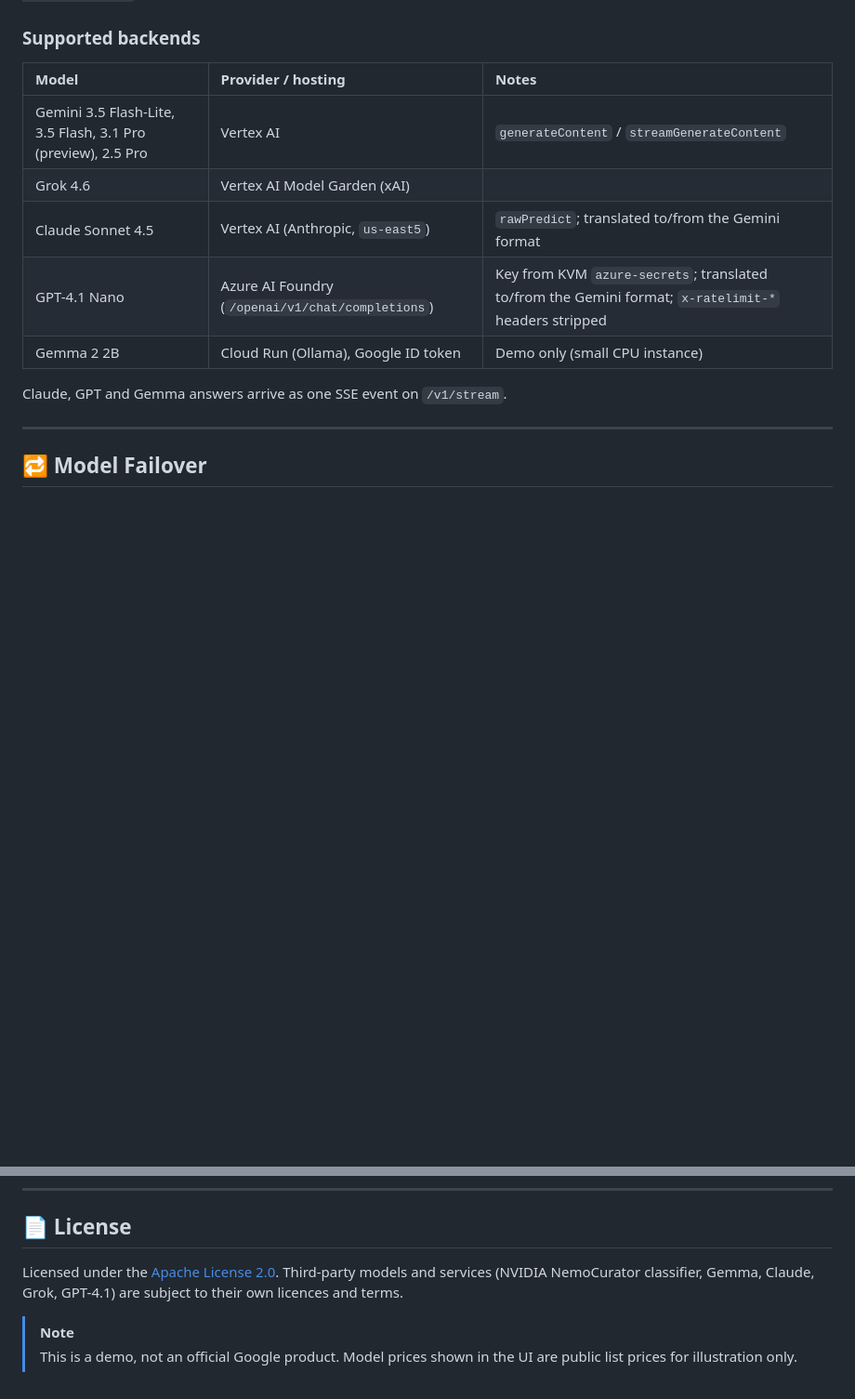
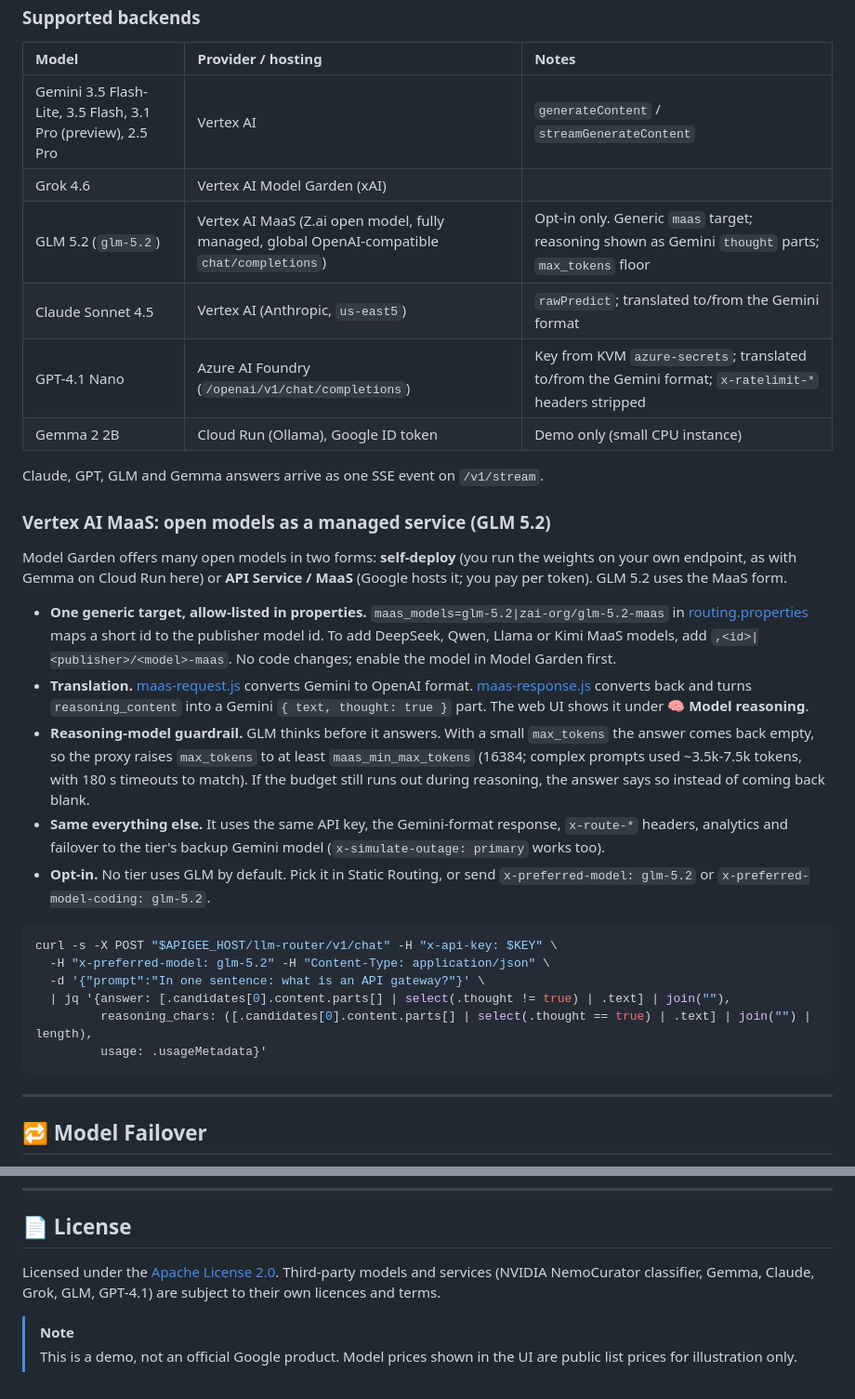
Before and after one commit to welylau/apigee-model-routing-demo, a Markdown page: README.md, 2 parts joined by grey strips. Shown at 93% size. Rendered like a GitHub page; blank space fills up the shorter version.

````diff
--- a/README.md
+++ b/README.md
@@ -126,11 +126,31 @@ All of these live in [routing.properties](apigee-proxies/llm-router/apiproxy/res
 | :--- | :--- | :--- |
 | Gemini 3.5 Flash-Lite, 3.5 Flash, 3.1 Pro (preview), 2.5 Pro | Vertex AI | `generateContent` / `streamGenerateContent` |
 | Grok 4.6 | Vertex AI Model Garden (xAI) | |
+| GLM 5.2 (`glm-5.2`) | Vertex AI MaaS (Z.ai open model, fully managed, global OpenAI-compatible `chat/completions`) | Opt-in only. Generic `maas` target; reasoning shown as Gemini `thought` parts; `max_tokens` floor |
 | Claude Sonnet 4.5 | Vertex AI (Anthropic, `us-east5`) | `rawPredict`; translated to/from the Gemini format |
 | GPT-4.1 Nano | Azure AI Foundry (`/openai/v1/chat/completions`) | Key from KVM `azure-secrets`; translated to/from the Gemini format; `x-ratelimit-*` headers stripped |
 | Gemma 2 2B | Cloud Run (Ollama), Google ID token | Demo only (small CPU instance) |
 
-Claude, GPT and Gemma answers arrive as one SSE event on `/v1/stream`.
+Claude, GPT, GLM and Gemma answers arrive as one SSE event on `/v1/stream`.
+
+### Vertex AI MaaS: open models as a managed service (GLM 5.2)
+
+Model Garden offers many open models in two forms: **self-deploy** (you run the weights on your own endpoint, as with Gemma on Cloud Run here) or **API Service / MaaS** (Google hosts it; you pay per token). GLM 5.2 uses the MaaS form.
+
+* **One generic target, allow-listed in properties.** `maas_models=glm-5.2|zai-org/glm-5.2-maas` in [routing.properties](apigee-proxies/llm-router/apiproxy/resources/properties/routing.properties) maps a short id to the publisher model id. To add DeepSeek, Qwen, Llama or Kimi MaaS models, add `,<id>|<publisher>/<model>-maas`. No code changes; enable the model in Model Garden first.
+* **Translation.** [maas-request.js](apigee-proxies/llm-router/apiproxy/resources/jsc/maas-request.js) converts Gemini to OpenAI format. [maas-response.js](apigee-proxies/llm-router/apiproxy/resources/jsc/maas-response.js) converts back and turns `reasoning_content` into a Gemini `{ text, thought: true }` part. The web UI shows it under 🧠 **Model reasoning**.
+* **Reasoning-model guardrail.** GLM thinks before it answers. With a small `max_tokens` the answer comes back empty, so the proxy raises `max_tokens` to at least `maas_min_max_tokens` (16384; complex prompts used ~3.5k-7.5k tokens, with 180 s timeouts to match). If the budget still runs out during reasoning, the answer says so instead of coming back blank.
+* **Same everything else.** It uses the same API key, the Gemini-format response, `x-route-*` headers, analytics and failover to the tier's backup Gemini model (`x-simulate-outage: primary` works too).
+* **Opt-in.** No tier uses GLM by default. Pick it in Static Routing, or send `x-preferred-model: glm-5.2` or `x-preferred-model-coding: glm-5.2`.
+
+```bash
+curl -s -X POST "$APIGEE_HOST/llm-router/v1/chat" -H "x-api-key: $KEY" \
+  -H "x-preferred-model: glm-5.2" -H "Content-Type: application/json" \
+  -d '{"prompt":"In one sentence: what is an API gateway?"}' \
+  | jq '{answer: [.candidates[0].content.parts[] | select(.thought != true) | .text] | join(""),
+         reasoning_chars: ([.candidates[0].content.parts[] | select(.thought == true) | .text] | join("") | length),
+         usage: .usageMetadata}'
+```
 
 ---
 
@@ -502,7 +522,7 @@ gcloud dns record-sets delete demo.example.com. --zone YOUR_ZONE --type CNAME
 
 ## 📄 License
 
-Licensed under the [Apache License 2.0](LICENSE). Third-party models and services (NVIDIA NemoCurator classifier, Gemma, Claude, Grok, GPT-4.1) are subject to their own licences and terms.
+Licensed under the [Apache License 2.0](LICENSE). Third-party models and services (NVIDIA NemoCurator classifier, Gemma, Claude, Grok, GLM, GPT-4.1) are subject to their own licences and terms.
 
 > [!NOTE]
 > This is a demo, not an official Google product. Model prices shown in the UI are public list prices for illustration only.
````
Also changed, not shown: other parts of README.md (+4 -4 lines), docs/architecture.png, 18 other files.
